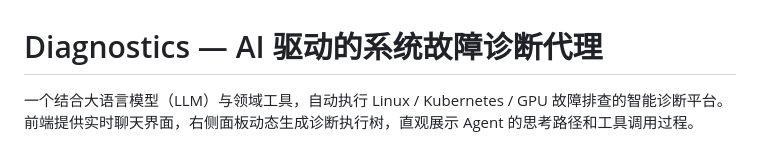
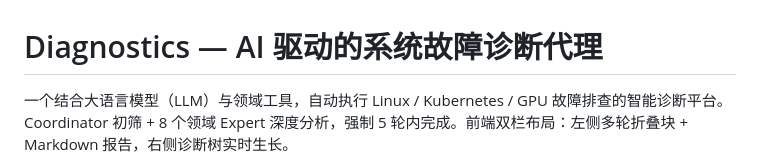
Before and after one commit to kangxiaoning/diagnostics, a Markdown page: README.md, the part around the change printed below. Drawn GitHub-style.

```diff
--- a/README.md
+++ b/README.md
@@ -1,4 +1,4 @@
 # Diagnostics — AI 驱动的系统故障诊断代理
 
-一个结合大语言模型（LLM）与领域工具，自动执行 Linux / Kubernetes / GPU 故障排查的智能诊断平台。前端提供实时聊天界面，右侧面板动态生成诊断执行树，直观展示 Agent 的思考路径和工具调用过程。
+一个结合大语言模型（LLM）与领域工具，自动执行 Linux / Kubernetes / GPU 故障排查的智能诊断平台。Coordinator 初筛 + 8 个领域 Expert 深度分析，强制 5 轮内完成。前端双栏布局：左侧多轮折叠块 + Markdown 报告，右侧诊断树实时生长。
 
```
Also changed, not shown: other parts of README.md (+5 -1 lines), static/1.png (added), static/2.png (added), static/3.png (added), static/4.png (added), static/5.png (added).
